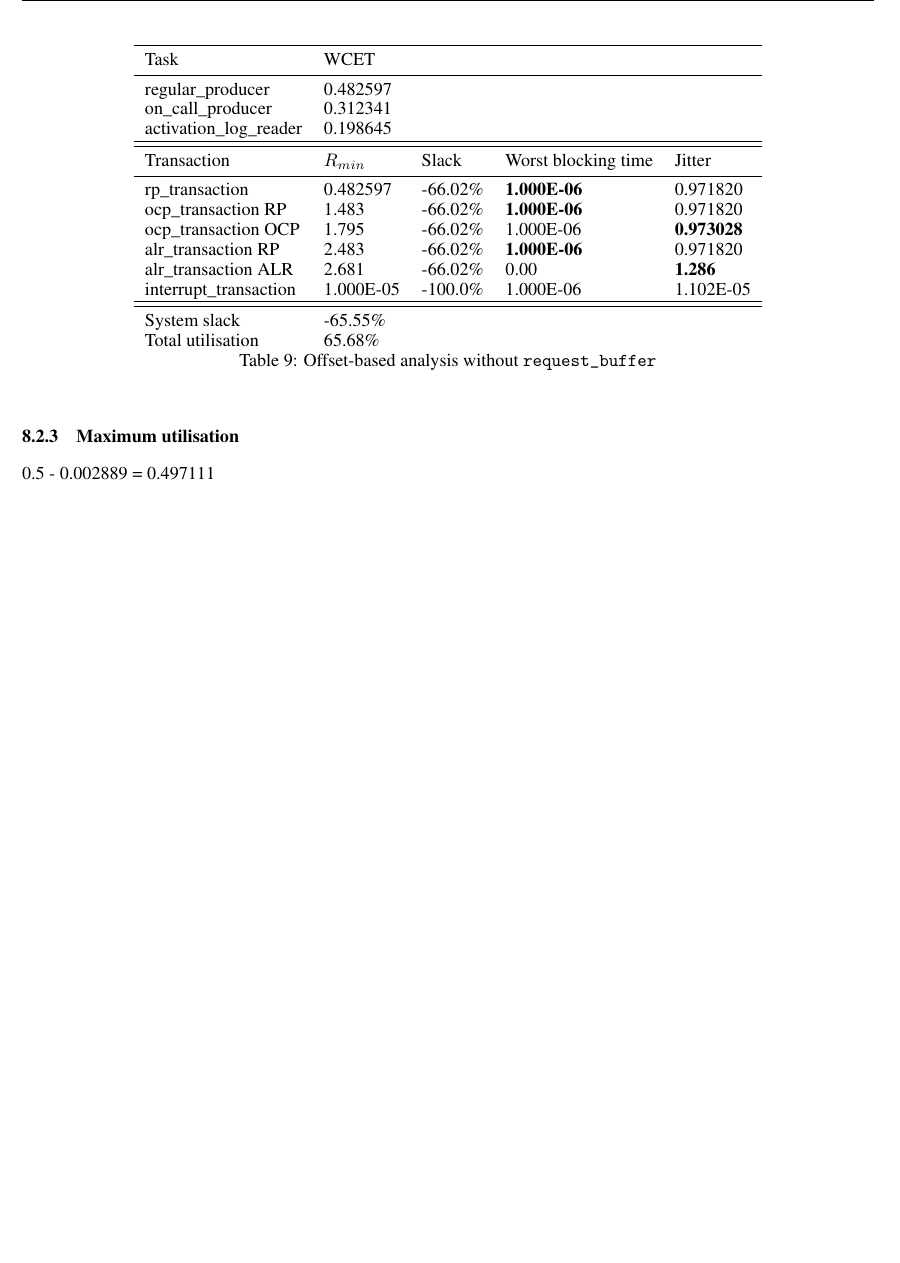
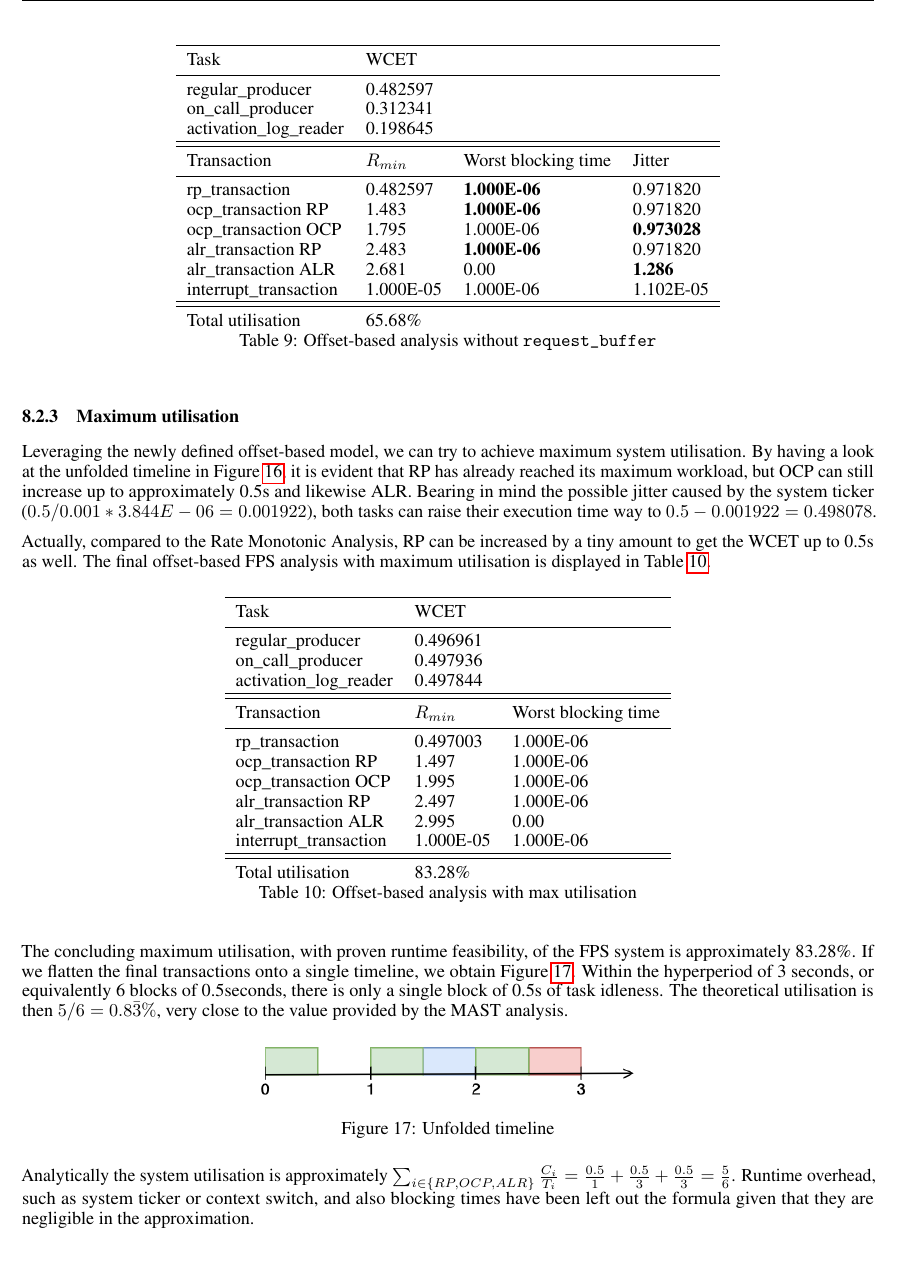
Before and after one commit to jiayihu/SRT, a LaTeX paper (report/report.tex): part of page 24 of 26 before the commit and part of page 24 of 27 after it, cut so that both start at the same text, the shorter picture padded with empty space. Compiled offline with pdfLaTeX.

Commit message:
Add FPS max utilisation analysis

```diff
--- a/report/report.tex
+++ b/report/report.tex
@@ -1125,7 +1125,7 @@ By removing the resource lock on Request\_Buffer, we obtain the results in table
 
 \begin{table}[!htbp]
    \centering
-   \begin{tabular}{lllll}
+   \begin{tabular}{llll}
     \toprule
     Task & WCET \\
     \midrule
@@ -1134,17 +1134,16 @@ By removing the resource lock on Request\_Buffer, we obtain the results in table
     activation\_log\_reader & 0.198645 \\
     \toprule
     \toprule
-    Transaction & $R_{min}$ & Slack & Worst blocking time & Jitter \\
+    Transaction & $R_{min}$ & Worst blocking time & Jitter \\
     \midrule
-    rp\_transaction & 0.482597 & -66.02\% &  \textbf{1.000E-06} & 0.971820 \\
-    ocp\_transaction RP & 1.483 & -66.02\% & \textbf{1.000E-06} & 0.971820 \\
-    ocp\_transaction OCP & 1.795 & -66.02\% & 1.000E-06 & \textbf{0.973028} \\
-    alr\_transaction RP & 2.483 & -66.02\% & \textbf{1.000E-06} & 0.971820 \\
-    alr\_transaction ALR & 2.681 & -66.02\% & 0.00 & \textbf{1.286} \\
-    interrupt\_transaction & 1.000E-05 & -100.0\% & 1.000E-06 & 1.102E-05 \\
+    rp\_transaction & 0.482597 &  \textbf{1.000E-06} & 0.971820 \\
+    ocp\_transaction RP & 1.483 & \textbf{1.000E-06} & 0.971820 \\
+    ocp\_transaction OCP & 1.795 & 1.000E-06 & \textbf{0.973028} \\
+    alr\_transaction RP & 2.483 & \textbf{1.000E-06} & 0.971820 \\
+    alr\_transaction ALR & 2.681 & 0.00 & \textbf{1.286} \\
+    interrupt\_transaction & 1.000E-05 & 1.000E-06 & 1.102E-05 \\
     \toprule
     \toprule
-    System slack & -65.55\% \\
     Total utilisation & 65.68\% \\
    \end{tabular}
    \caption{Offset-based analysis without \texttt{request\_buffer}}
@@ -1155,7 +1154,47 @@ The IPCP ensures the each task can be blocked at most once, at its beginning, by
 
 \subsubsection{Maximum utilisation}
 
-0.5 - 0.002889 = 0.497111
+Leveraging the newly defined offset-based model, we can try to achieve maximum system utilisation. By having a look at the unfolded timeline in Figure \ref{timeline-offsets}, it is evident that RP has already reached its maximum workload, but OCP can still increase up to approximately 0.5s and likewise ALR. Bearing in mind the possible jitter caused by the system ticker ($0.5 / 0.001 * 3.844E-06 = 0.001922$), both tasks can raise their execution time way to $0.5 - 0.001922 = 0.498078$.
+
+Actually, compared to the Rate Monotonic Analysis, RP can be increased by a tiny amount to get the WCET up to 0.5s as well. The final offset-based FPS analysis with maximum utilisation is displayed in Table \ref{tab:off-approx-w-pr-max-utilisation}.
+
+\begin{table}[!htbp]
+   \centering
+   \begin{tabular}{llll}
+    \toprule
+    Task & WCET \\
+    \midrule
+    regular\_producer & 0.496961 \\
+    on\_call\_producer & 0.497936 \\
+    activation\_log\_reader & 0.497844 \\
+    \toprule
+    \toprule
+    Transaction & $R_{min}$ & Worst blocking time \\
+    \midrule
+    rp\_transaction & 0.497003 &  1.000E-06 \\
+    ocp\_transaction RP & 1.497 & 1.000E-06 \\
+    ocp\_transaction OCP & 1.995 & 1.000E-06 \\
+    alr\_transaction RP & 2.497 & 1.000E-06 \\
+    alr\_transaction ALR & 2.995 & 0.00 \\
+    interrupt\_transaction & 1.000E-05 & 1.000E-06 \\
+    \toprule
+    \toprule
+    Total utilisation & 83.28\% \\
+   \end{tabular}
+   \caption{Offset-based analysis with max utilisation}
+   \label{tab:off-approx-w-pr-max-utilisation}
+ \end{table}
+
+The concluding maximum utilisation, with proven runtime feasibility, of the FPS system is approximately 83.28\%. If we flatten the final transactions onto a single timeline, we obtain Figure \ref{timeline-flatten}. Within the hyperperiod of 3 seconds, or equivalently 6 blocks of 0.5seconds, there is only a single block of 0.5s of task idleness. The theoretical utilisation is then $5 / 6 = 0.8\bar{3}\%$, very close to the value provided by the MAST analysis.
+
+\begin{figure}[!htbp]
+   \centering
+   \includegraphics[width=3in]{images/timeline-flatten}
+   \caption{Unfolded timeline}
+   \label{timeline-flatten}
+   \end{figure}
+
+Analytically the system utilisation is approximately $\sum_{i \in \{RP, OCP, ALR\}}{C_i \over T_i} = {0.5 \over 1} + {0.5 \over 3} + {0.5 \over 3} = {5 \over 6}$. Runtime overhead, such as system ticker or context switch, and also blocking times have been left out the formula given that they are negligible in the approximation.
 
 \section{EDF Analysis}
 
```
Also changed, not shown: report/images/timeline-flatten.png (added), report/report.pdf, 5 other files.
